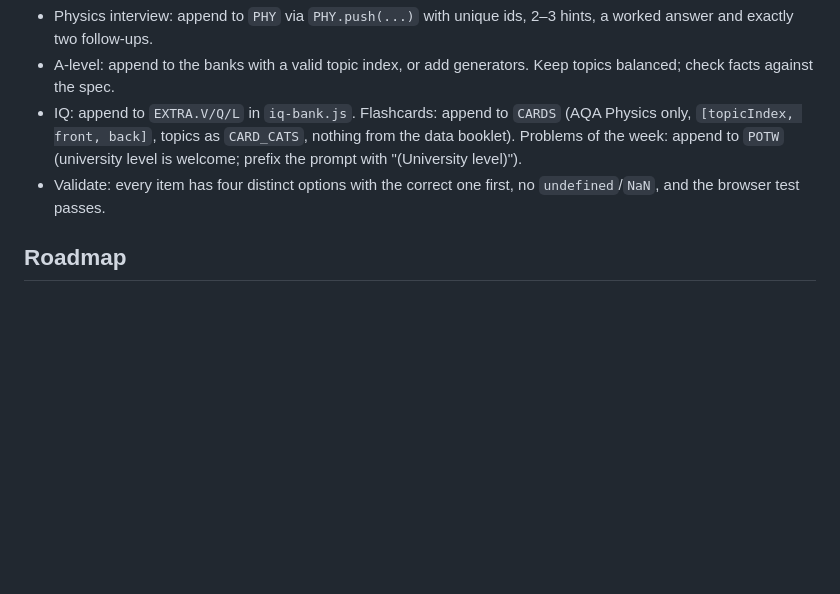
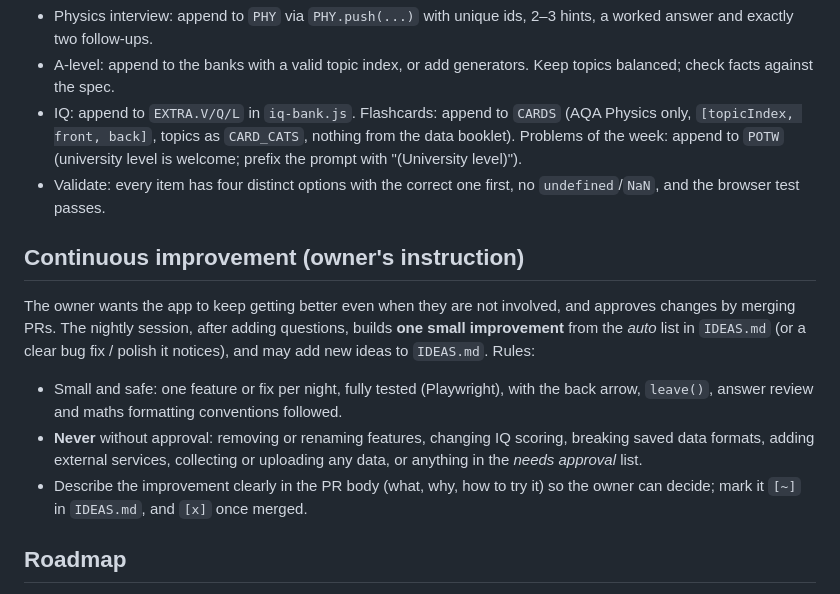
Before and after one commit to alexbedos-source/IQ-test, a Markdown page: CLAUDE.md, the part around the change. Rendered like a GitHub page; blank space fills up the shorter version.

```diff
--- a/CLAUDE.md
+++ b/CLAUDE.md
@@ -67,6 +67,14 @@ Don't kill the server with `pkill -f` on a pattern that also matches your own co
 - IQ: append to `EXTRA.V/Q/L` in `iq-bank.js`. Flashcards: append to `CARDS` (AQA Physics only, `[topicIndex, front, back]`, topics as `CARD_CATS`, nothing from the data booklet). Problems of the week: append to `POTW` (university level is welcome; prefix the prompt with "(University level)").
 - Validate: every item has four distinct options with the correct one first, no `undefined`/`NaN`, and the browser test passes.
 
+## Continuous improvement (owner's instruction)
+The owner wants the app to keep getting better even when they are not involved, and approves changes by merging PRs.
+The nightly session, after adding questions, builds **one small improvement** from the *auto* list in `IDEAS.md` (or a clear
+bug fix / polish it notices), and may add new ideas to `IDEAS.md`. Rules:
+- Small and safe: one feature or fix per night, fully tested (Playwright), with the back arrow, `leave()`, answer review and maths formatting conventions followed.
+- **Never** without approval: removing or renaming features, changing IQ scoring, breaking saved data formats, adding external services, collecting or uploading any data, or anything in the *needs approval* list.
+- Describe the improvement clearly in the PR body (what, why, how to try it) so the owner can decide; mark it `[~]` in `IDEAS.md`, and `[x]` once merged.
+
 ## Roadmap
 - More physics questions and follow-ups; the owner will say which topics feel too easy or hard.
 - More bridging topics, flashcards and problems of the week.
```
Also changed, not shown: IDEAS.md (added, +25 -0 lines), README.md (+3 -0 lines).
